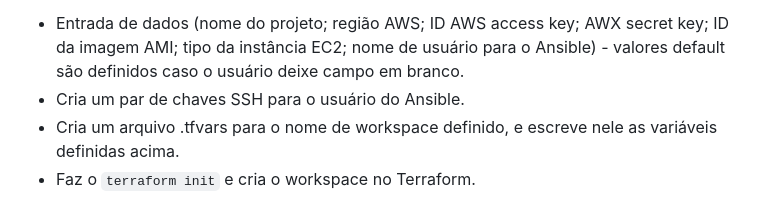
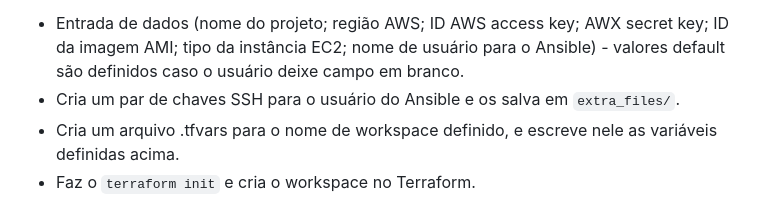
Before and after one commit to luisfvalenca/ada-IaC, a Markdown page: README.md, the part around the change. Drawn GitHub-style.

Commit message:
Pequeno ajuste em README.md

```diff
--- a/README.md
+++ b/README.md
@@ -29,7 +29,7 @@ extra_files/criar_workspace.sh prod
 Neste momento o script fará nesta ordem:
 
 - Entrada de dados (nome do projeto; região AWS; ID AWS access key; AWX secret key; ID da imagem AMI; tipo da instância EC2; nome de usuário para o Ansible) - valores default são definidos caso o usuário deixe campo em branco.
-- Cria um par de chaves SSH para o usuário do Ansible.
+- Cria um par de chaves SSH para o usuário do Ansible e os salva em `extra_files/`.
 - Cria um arquivo .tfvars para o nome de workspace definido, e escreve nele as variáveis definidas acima.
 - Faz o `terraform init` e cria o workspace no Terraform.
 
```
